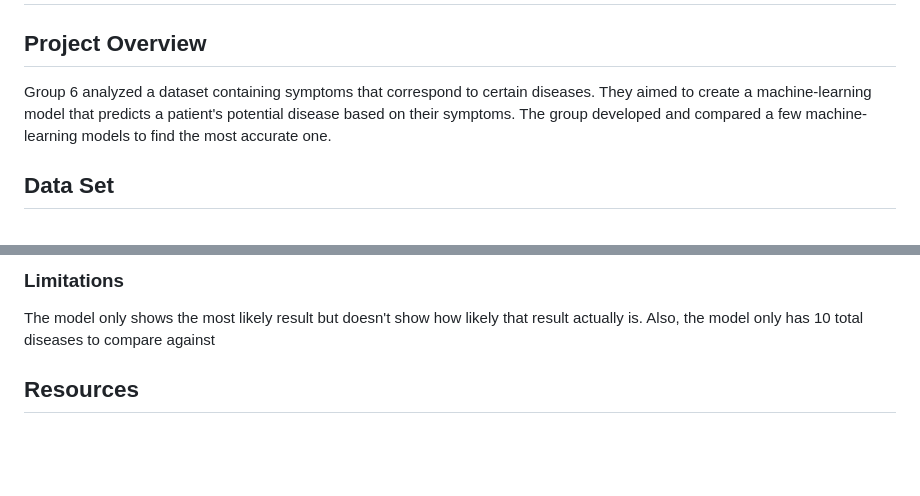
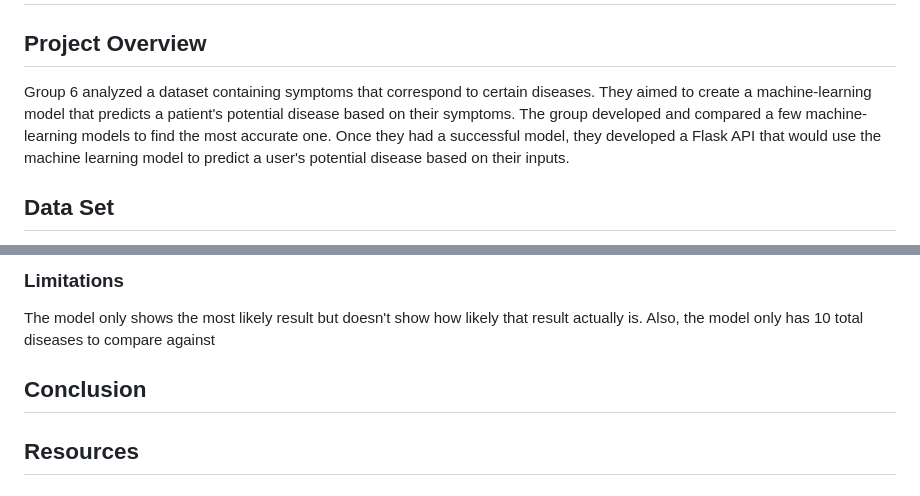
Before and after one commit to lvit001/Project-4, a Markdown page: README.md, 2 parts joined by grey strips. GitHub-like rendering; blank space fills up the shorter version.

```diff
--- a/README.md
+++ b/README.md
@@ -1,6 +1,6 @@
 # Project 4: Healthcare Machine Learning
 ## Project Overview
-Group 6 analyzed a dataset containing symptoms that correspond to certain diseases. They aimed to create a machine-learning model that predicts a patient's potential disease based on their symptoms. The group developed and compared a few machine-learning models to find the most accurate one.
+Group 6 analyzed a dataset containing symptoms that correspond to certain diseases. They aimed to create a machine-learning model that predicts a patient's potential disease based on their symptoms. The group developed and compared a few machine-learning models to find the most accurate one. Once they had a successful model, they developed a Flask API that would use the machine learning model to predict a user's potential disease based on their inputs.
 
 ## Data Set
 The group utilized a dataset from [Kaggle](https://www.kaggle.com/datasets/itachi9604/disease-symptom-description-dataset?select=dataset.csv). The initial dataset contained a column with the disease name and columns for the related symptoms (up to 17 symptoms per disease). There were 41 different diseases and 120 rows for each disease.
@@ -166,6 +166,8 @@ The Flask API re-implements the logistic regression model found in the "Machine
 ### Limitations
 The model only shows the most likely result but doesn't show how likely that result actually is. Also, the model only has 10 total diseases to compare against
 
+## Conclusion
+
 
 ## Resources
 ### Pre-Processing Code
```
